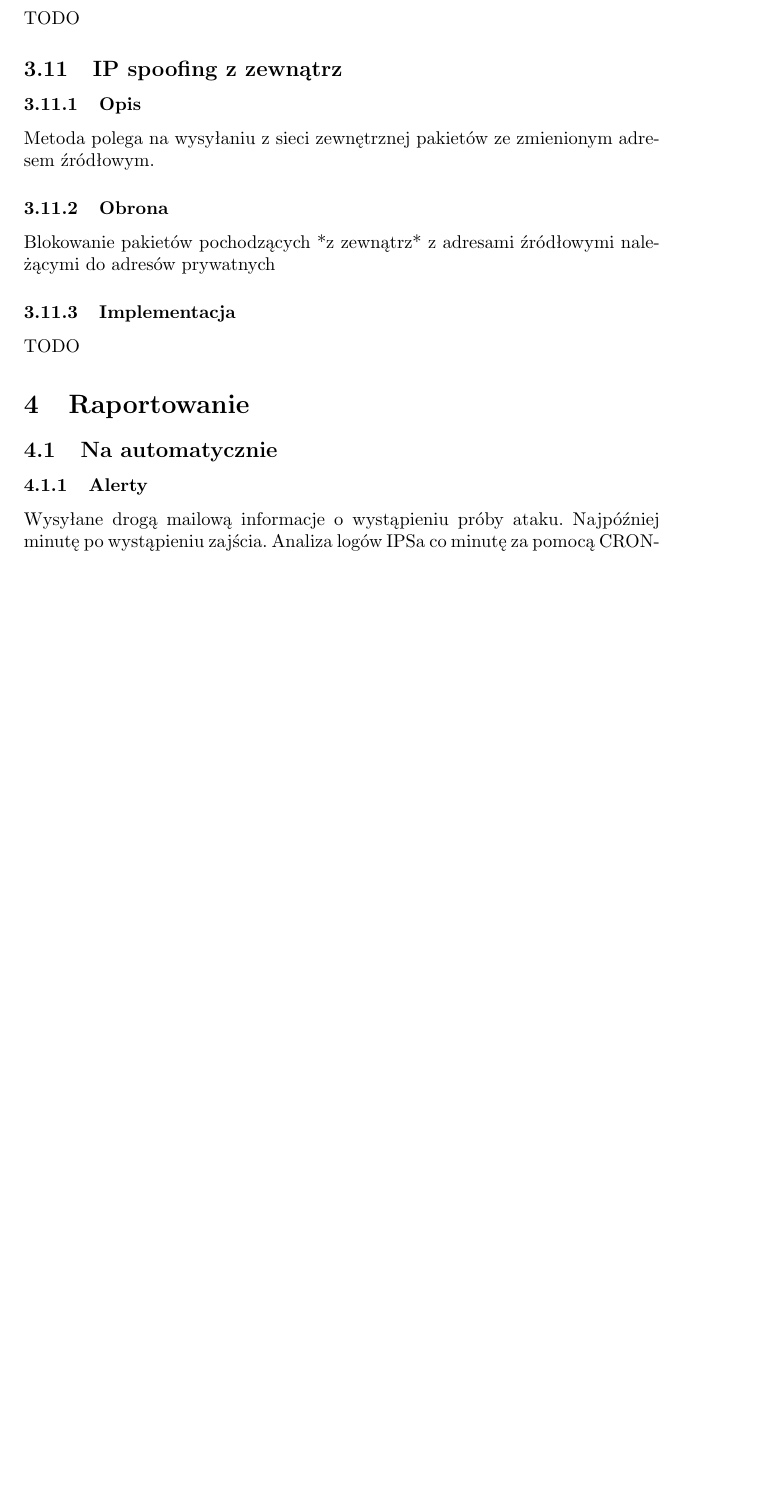
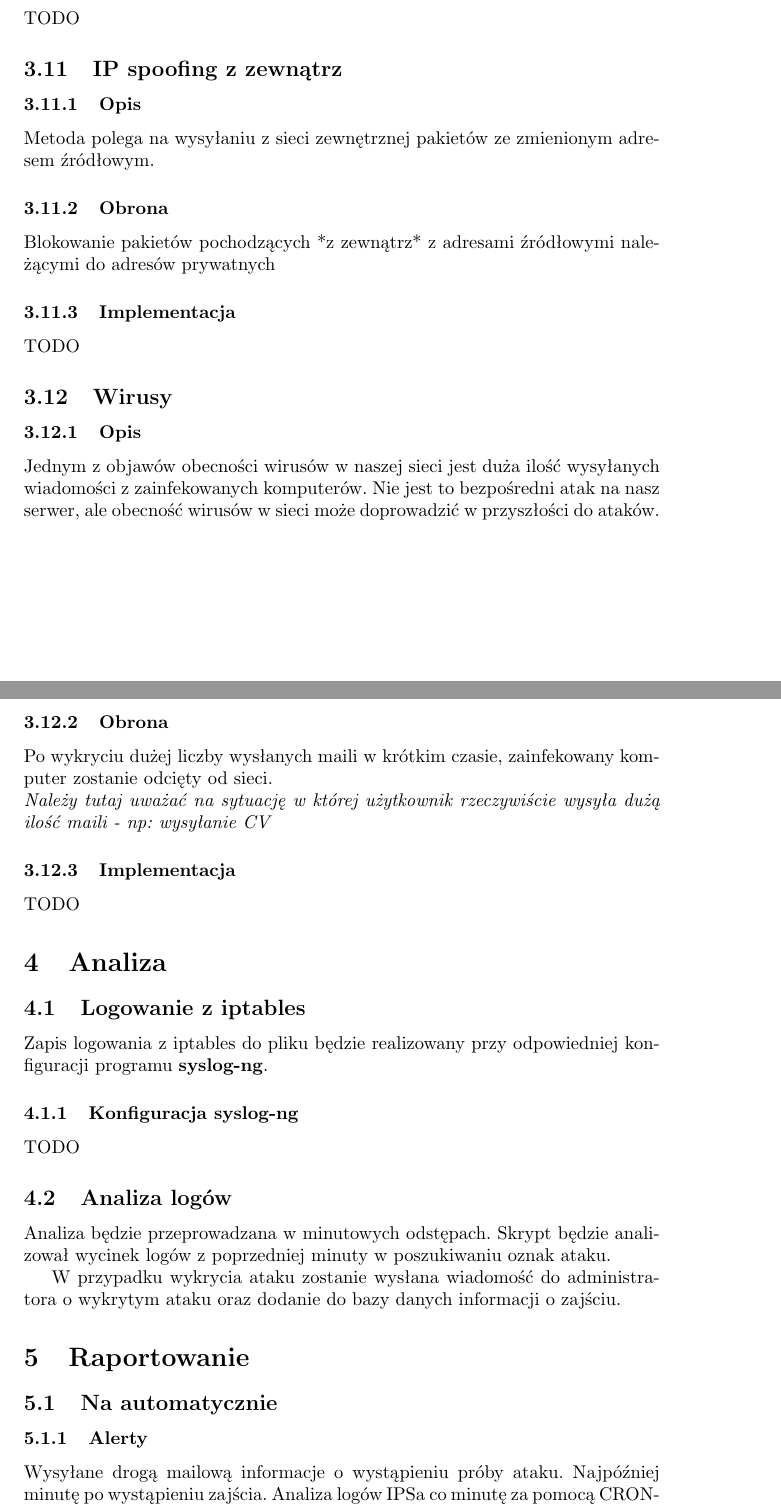
Before and after one commit to torgiren/IPS, a LaTeX document (konspekt.tex): part of page 8 of 9 before the commit and two parts of pages 8 and 9 of 10 after it, the two joined at a grey line, cut so that both start at the same text, the shorter picture padded with empty space. Compiled offline with pdfLaTeX.

Commit message:
Wirusy, Analiza logów, zarządzanie systemem

```diff
--- a/konspekt.tex
+++ b/konspekt.tex
@@ -119,6 +119,23 @@
 			Blokowanie pakietów pochodzących *z zewnątrz* z~adresami źródłowymi należącymi do adresów prywatnych
 		\subsubsection{Implementacja}
 			TODO
+	\subsection{Wirusy}
+		\subsubsection{Opis}
+			Jednym z~objawów obecności wirusów w~naszej sieci jest duża ilość wysyłanych wiadomości z~zainfekowanych komputerów. Nie jest to bezpośredni atak na nasz serwer, ale obecność wirusów w~sieci może doprowadzić w~przyszłości do ataków.
+		\subsubsection{Obrona}
+			Po wykryciu dużej liczby wysłanych maili w~krótkim czasie, zainfekowany komputer zostanie odcięty od sieci.\\
+			\textit{Należy tutaj uważać na sytuację w~której użytkownik rzeczywiście wysyła dużą ilość maili - np: wysyłanie CV}
+		\subsubsection{Implementacja}
+			TODO
+\section{Analiza}
+	\subsection{Logowanie z~iptables}
+		Zapis logowania z~iptables do pliku będzie realizowany przy odpowiedniej konfiguracji programu \textbf{syslog-ng}.
+		\subsubsection{Konfiguracja syslog-ng}
+			TODO
+	\subsection{Analiza logów}
+		Analiza będzie przeprowadzana w~minutowych odstępach. Skrypt będzie analizował wycinek logów z~poprzedniej minuty w~poszukiwaniu oznak ataku.
+
+		W~przypadku wykrycia ataku zostanie wysłana wiadomość do administratora o~wykrytym ataku oraz dodanie do bazy danych informacji o~zajściu.
 \section{Raportowanie}
 	\subsection{Na automatycznie}
 		\subsubsection{Alerty}
```
Also changed, not shown: konspekt.tex (6 more changed lines).
